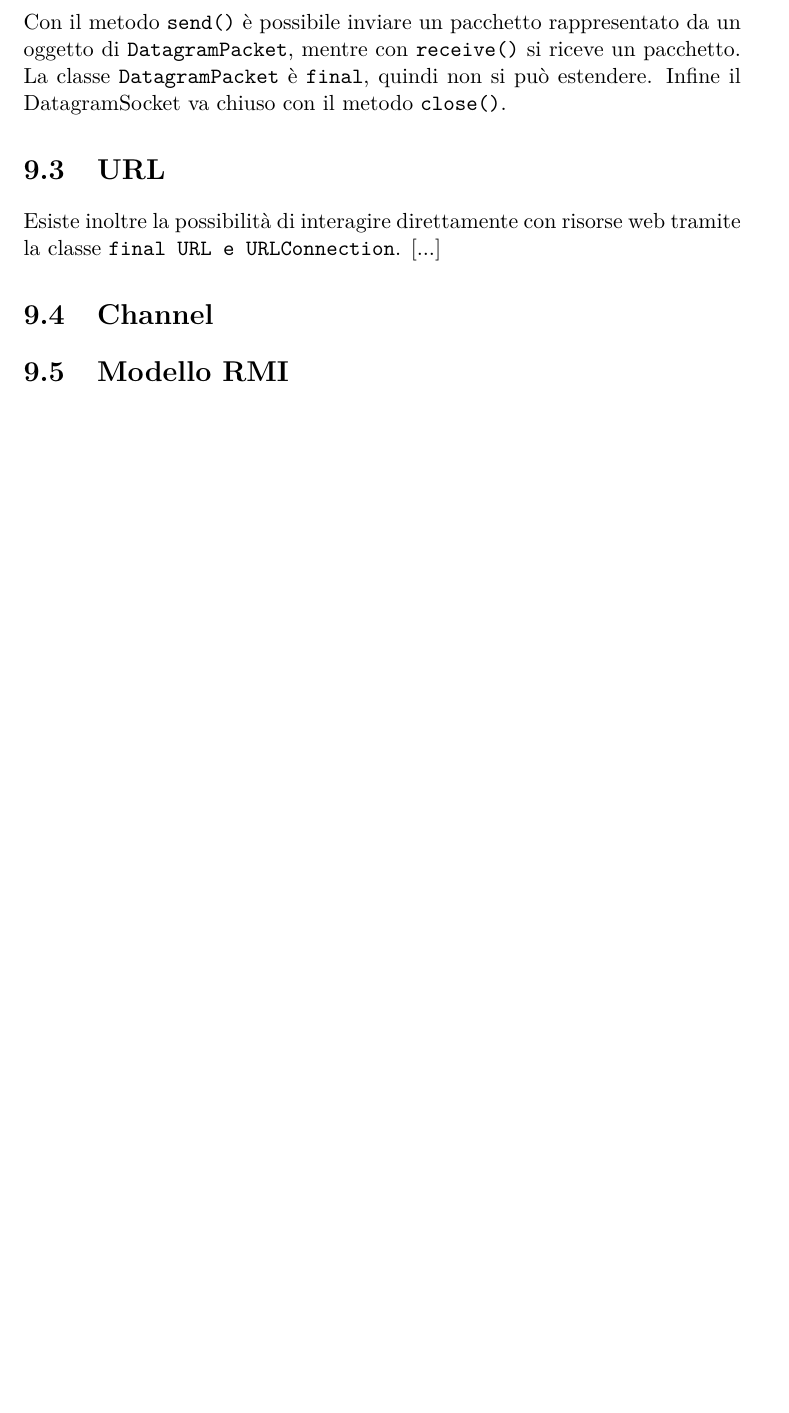
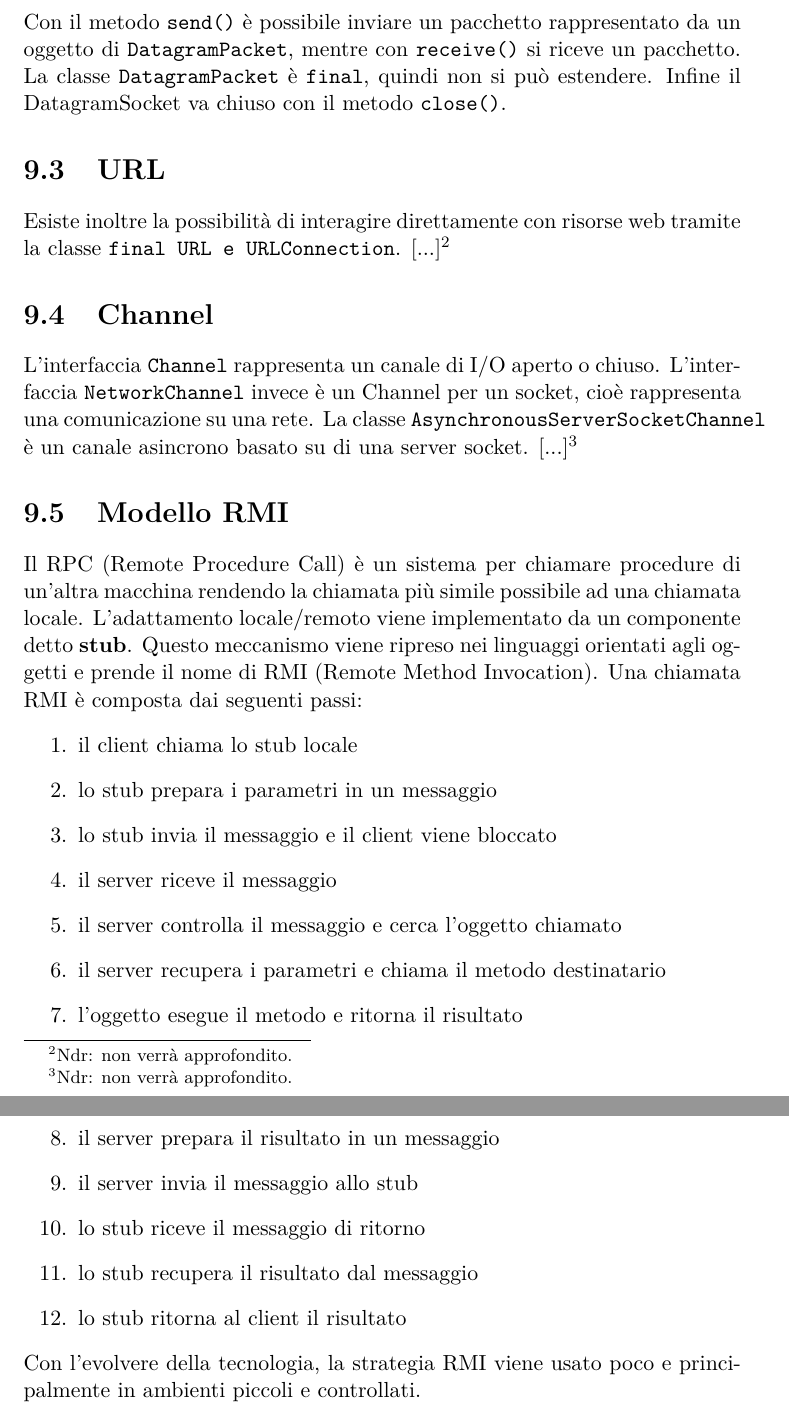
Before and after one commit to ARDbones/PCD, a LaTeX document (ProgettoLatex/AppuntiPCD.tex, which reads ProgettoLatex/res/sections/capitolo9.tex): part of page 50 of 50 before the commit and two parts of pages 50 and 51 of 51 after it, the two joined at a grey line, cut so that both start at the same text, the shorter picture padded with empty space. Compiled offline with pdfLaTeX.

Commit message:
Cap.9 - Fine

```diff
--- a/ProgettoLatex/res/sections/capitolo9.tex
+++ b/ProgettoLatex/res/sections/capitolo9.tex
@@ -39,8 +39,26 @@ Un'alternativa alla comunicazione tramite socket è quella dei Datagram. Questo
 La classe da utilizzare per ricevere o inviare i pacchetti è \texttt{DatagramSocket}. Non c'è distinzione di classe per la ricezione o l'invio. Un DatagramSocket si può connettere con il metodo \texttt{connect()} ad un indirizzo, ma in questo modo i pacchetti vengono spediti o ricevuti solo verso/da quell'indirizzo. Con il metodo \texttt{send()} è possibile inviare un pacchetto rappresentato da un oggetto di \texttt{DatagramPacket}, mentre con \texttt{receive()} si riceve un pacchetto. La classe \texttt{DatagramPacket} è \texttt{final}, quindi non si può estendere. Infine il DatagramSocket va chiuso con il metodo \texttt{close()}.
 
 \section{URL}
-Esiste inoltre la possibilità di interagire direttamente con risorse web tramite la classe \texttt{final URL e URLConnection}. [...]
+Esiste inoltre la possibilità di interagire direttamente con risorse web tramite la classe \texttt{final URL e URLConnection}. [...]\footnote{Ndr: non verrà approfondito.}
 
 \section{Channel}
+L'interfaccia \texttt{Channel} rappresenta un canale di I/O aperto o chiuso. L'interfaccia \texttt{NetworkChannel} invece è un Channel per un socket, cioè rappresenta una comunicazione su una rete.
+La classe \texttt{AsynchronousServerSocketChannel} è un canale asincrono basato su di una server socket. [...]\footnote{Ndr: non verrà approfondito.}
 
 \section{Modello RMI}
+Il RPC (Remote Procedure Call) è un sistema per chiamare procedure di un'altra macchina rendendo la chiamata più simile possibile ad una chiamata locale. L'adattamento locale/remoto viene implementato da un componente detto \textbf{stub}. Questo meccanismo viene ripreso nei linguaggi orientati agli oggetti e prende il nome di RMI (Remote Method Invocation). Una chiamata RMI è composta dai seguenti passi:
+\begin{enumerate}
+\item il client chiama lo stub locale
+\item lo stub prepara i parametri in un messaggio
+\item lo stub invia il messaggio e il client viene bloccato
+\item il server riceve il messaggio
+\item il server controlla il messaggio e cerca l'oggetto chiamato
+\item il server recupera i parametri e chiama il metodo destinatario
+\item l'oggetto esegue il metodo e ritorna il risultato
+\item il server prepara il risultato in un messaggio
+\item il server invia il messaggio allo stub
+\item lo stub riceve il messaggio di ritorno
+\item lo stub recupera il risultato dal messaggio
+\item lo stub ritorna al client il risultato
+\end{enumerate}
+Con l'evolvere della tecnologia, la strategia RMI viene usato poco e principalmente in ambienti piccoli e controllati.
```
Also changed, not shown: ProgettoLatex/AppuntiPCD.pdf.
